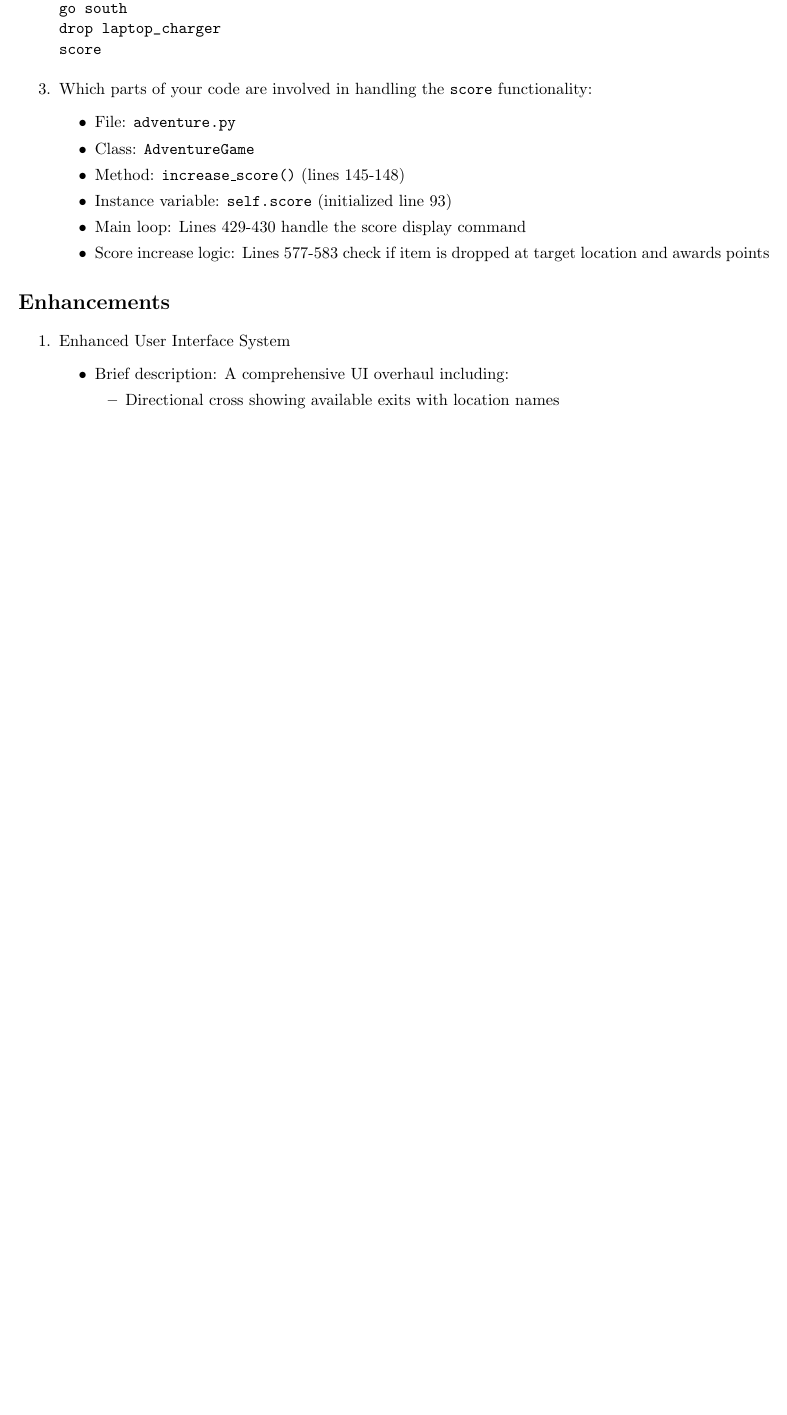
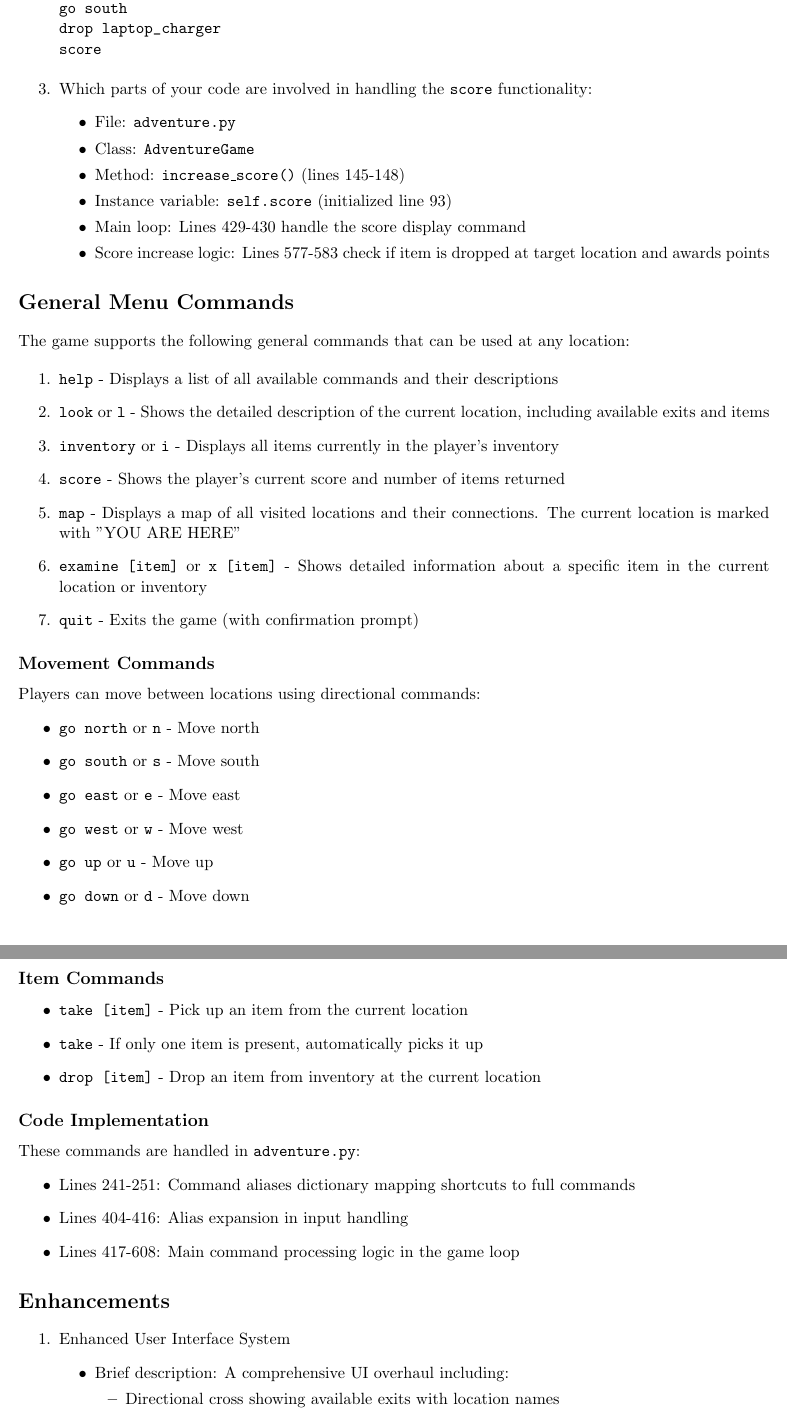
Before and after one commit to cptnsniper/project1, a LaTeX document (report.tex): part of page 4 of 8 before the commit and two parts of pages 4 and 5 of 9 after it, the two joined at a grey line, cut so that both start at the same text, the shorter picture padded with empty space. Compiled offline with pdfLaTeX.

Commit message:
late fix commit

```diff
--- a/report.tex
+++ b/report.tex
@@ -188,6 +188,51 @@ score
         \item Score increase logic: Lines 577-583 check if item is dropped at target location and awards points
     \end{itemize}
 \end{enumerate}
+
+\section*{General Menu Commands}
+The game supports the following general commands that can be used at any location:
+
+\begin{enumerate}
+    \item \texttt{help} - Displays a list of all available commands and their descriptions
+
+    \item \texttt{look} or \texttt{l} - Shows the detailed description of the current location, including available exits and items
+
+    \item \texttt{inventory} or \texttt{i} - Displays all items currently in the player's inventory
+
+    \item \texttt{score} - Shows the player's current score and number of items returned
+
+    \item \texttt{map} - Displays a map of all visited locations and their connections. The current location is marked with "YOU ARE HERE"
+
+    \item \texttt{examine [item]} or \texttt{x [item]} - Shows detailed information about a specific item in the current location or inventory
+
+    \item \texttt{quit} - Exits the game (with confirmation prompt)
+\end{enumerate}
+
+\subsection*{Movement Commands}
+Players can move between locations using directional commands:
+\begin{itemize}
+    \item \texttt{go north} or \texttt{n} - Move north
+    \item \texttt{go south} or \texttt{s} - Move south
+    \item \texttt{go east} or \texttt{e} - Move east
+    \item \texttt{go west} or \texttt{w} - Move west
+    \item \texttt{go up} or \texttt{u} - Move up
+    \item \texttt{go down} or \texttt{d} - Move down
+\end{itemize}
+
+\subsection*{Item Commands}
+\begin{itemize}
+    \item \texttt{take [item]} - Pick up an item from the current location
+    \item \texttt{take} - If only one item is present, automatically picks it up
+    \item \texttt{drop [item]} - Drop an item from inventory at the current location
+\end{itemize}
+
+\subsection*{Code Implementation}
+These commands are handled in \texttt{adventure.py}:
+\begin{itemize}
+    \item Lines 241-251: Command aliases dictionary mapping shortcuts to full commands
+    \item Lines 404-416: Alias expansion in input handling
+    \item Lines 417-608: Main command processing logic in the game loop
+\end{itemize}
 
 \section*{Enhancements}
 \begin{enumerate}
```
Also changed, not shown: report.pdf, report.tex (1 more changed lines).
